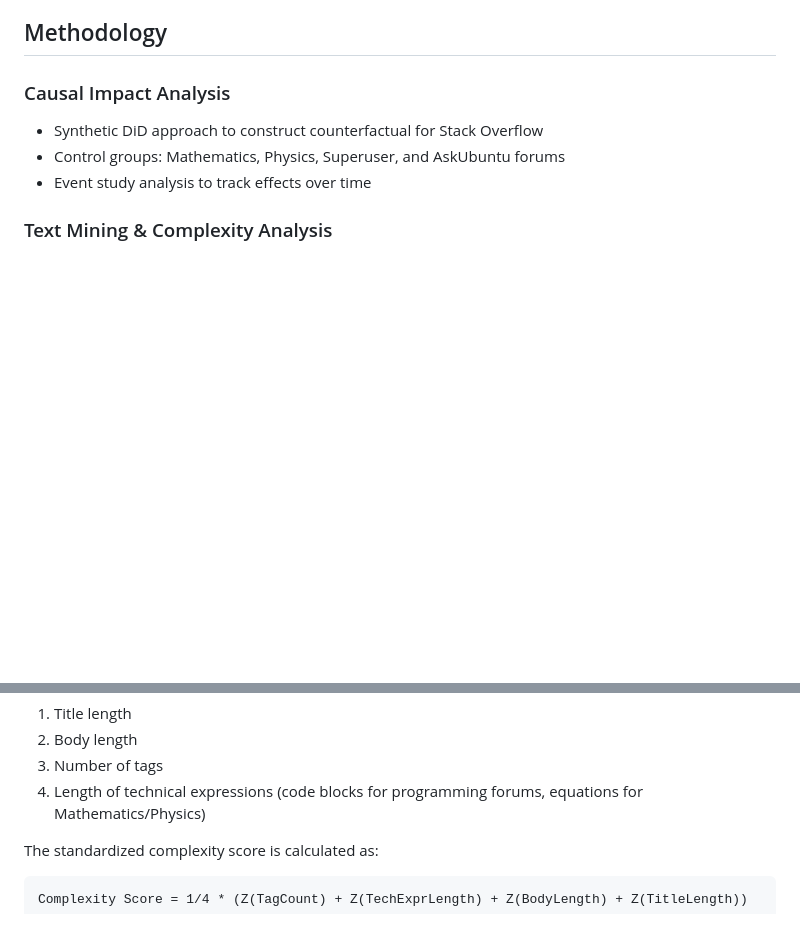
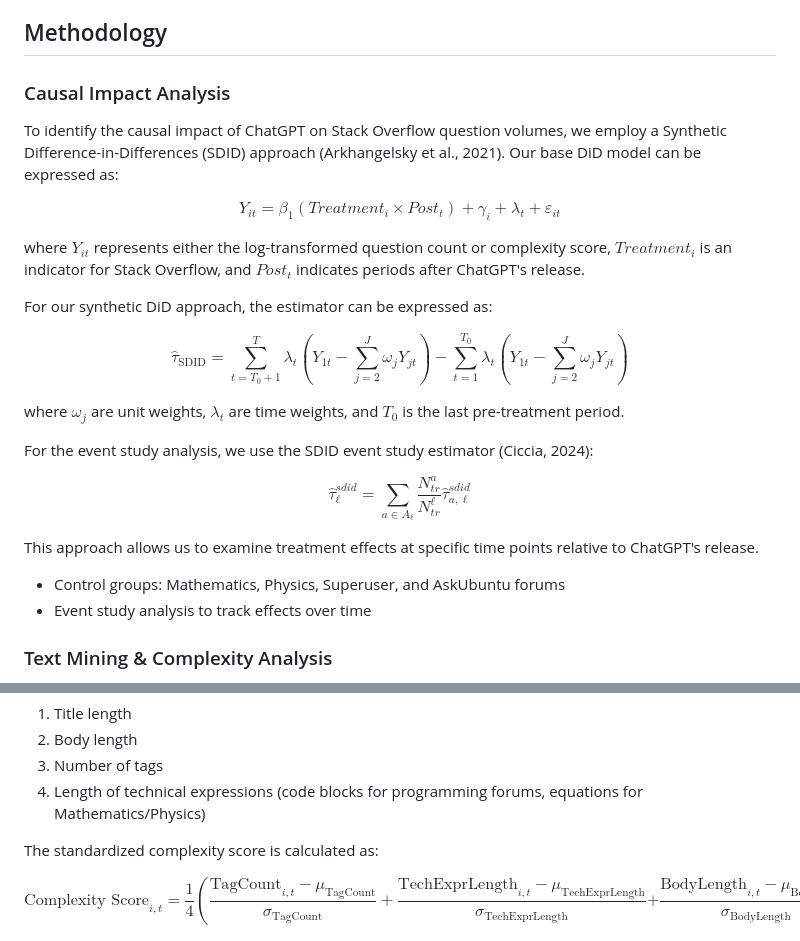
Before and after one commit to m9o8/bse_tm_final, a Markdown page: README.md, 2 parts joined by grey strips. Drawn GitHub-style; blank space fills up the shorter version.

````diff
--- a/README.md
+++ b/README.md
@@ -44,7 +46,24 @@ We approach these questions through a two-stage methodology:
 
 ### Causal Impact Analysis
 
-- Synthetic DiD approach to construct counterfactual for Stack Overflow
+To identify the causal impact of ChatGPT on Stack Overflow question volumes, we employ a Synthetic Difference-in-Differences (SDID) approach (Arkhangelsky et al., 2021). Our base DiD model can be expressed as:
+
+$$Y_{it} = \beta_1(Treatment_i \times Post_t) + \gamma_i + \lambda_t + \varepsilon_{it}$$
+
+where $Y_{it}$ represents either the log-transformed question count or complexity score, $Treatment_i$ is an indicator for Stack Overflow, and $Post_t$ indicates periods after ChatGPT's release.
+
+For our synthetic DiD approach, the estimator can be expressed as:
+
+$$\hat{\tau}_{\text{SDID}} = \sum_{t=T_0+1}^T \lambda_t \left( Y_{1t} - \sum_{j=2}^J \omega_j Y_{jt} \right) - \sum_{t=1}^{T_0} \lambda_t \left( Y_{1t} - \sum_{j=2}^J \omega_j Y_{jt} \right)$$
+
+where $\omega_j$ are unit weights, $\lambda_t$ are time weights, and $T_0$ is the last pre-treatment period.
+
+For the event study analysis, we use the SDID event study estimator (Ciccia, 2024):
+
+$$\hat{\tau}^{sdid}_{\ell} = \sum_{a \in A_{\ell}} \frac{N^a_{tr}}{N^{\ell}_{tr}} \hat{\tau}^{sdid}_{a,\ell}$$
+
+This approach allows us to examine treatment effects at specific time points relative to ChatGPT's release.
+
 - Control groups: Mathematics, Physics, Superuser, and AskUbuntu forums
 - Event study analysis to track effects over time
 
@@ -67,7 +86,7 @@ We constructed a parsimonious complexity score for forum posts composed of 4 key
 
 The standardized complexity score is calculated as:
 
-```
-Complexity Score = 1/4 * (Z(TagCount) + Z(TechExprLength) + Z(BodyLength) + Z(TitleLength))
-```
+$$
+\text{Complexity Score}_{i,t} = \frac{1}{4} \left( \frac{\text{TagCount}_{i,t} - \mu_{\text{TagCount}}}{\sigma_{\text{TagCount}}} + \frac{\text{TechExprLength}_{i,t} - \mu_{\text{TechExprLength}}}{\sigma_{\text{TechExprLength}}} \right. \left. + \frac{\text{BodyLength}_{i,t} - \mu_{\text{BodyLength}}}{\sigma_{\text{BodyLength}}} + \frac{\text{TitleLength}_{i,t} - \mu_{\text{TitleLength}}}{\sigma_{\text{TitleLength}}} \right)
+$$
 
````
Also changed, not shown: other parts of README.md (+3 -1 lines).
